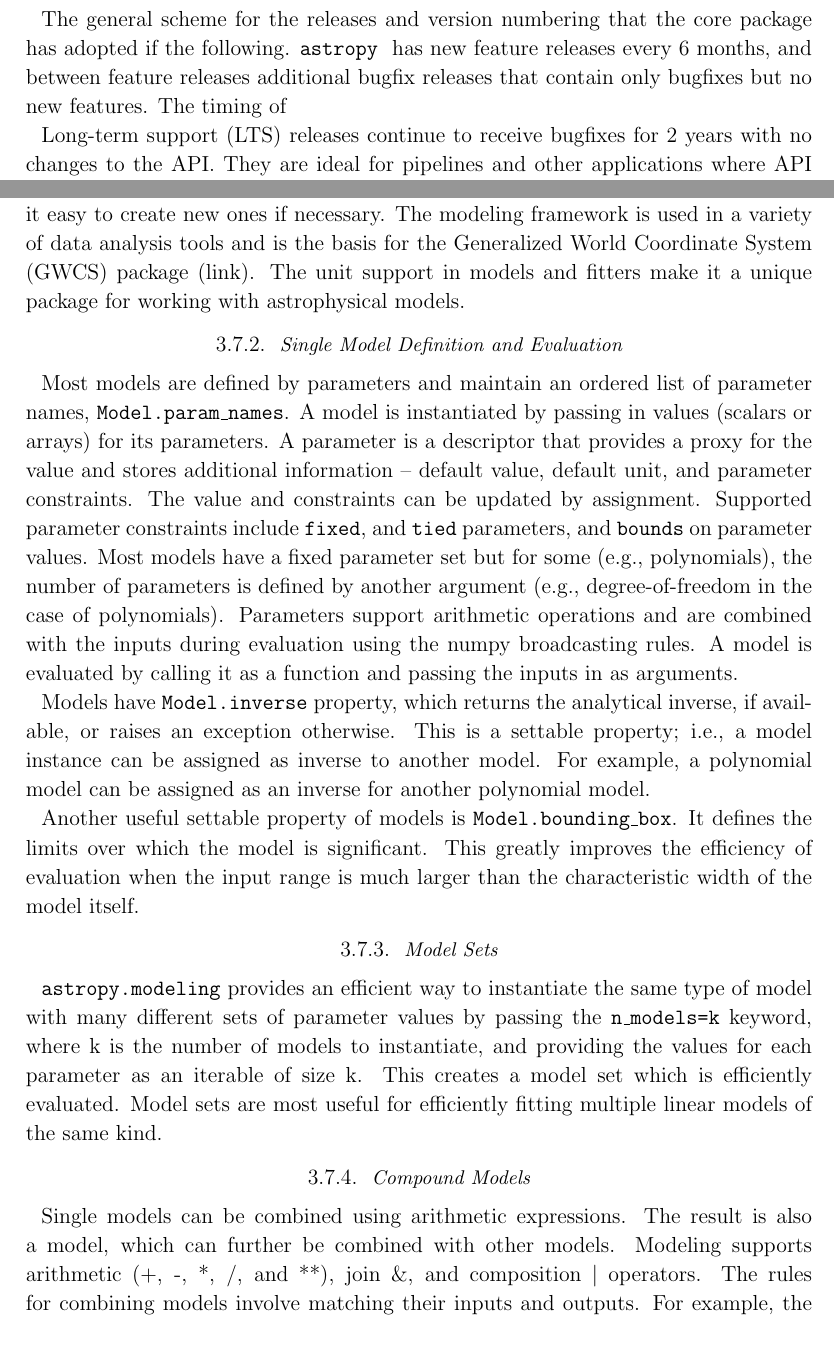
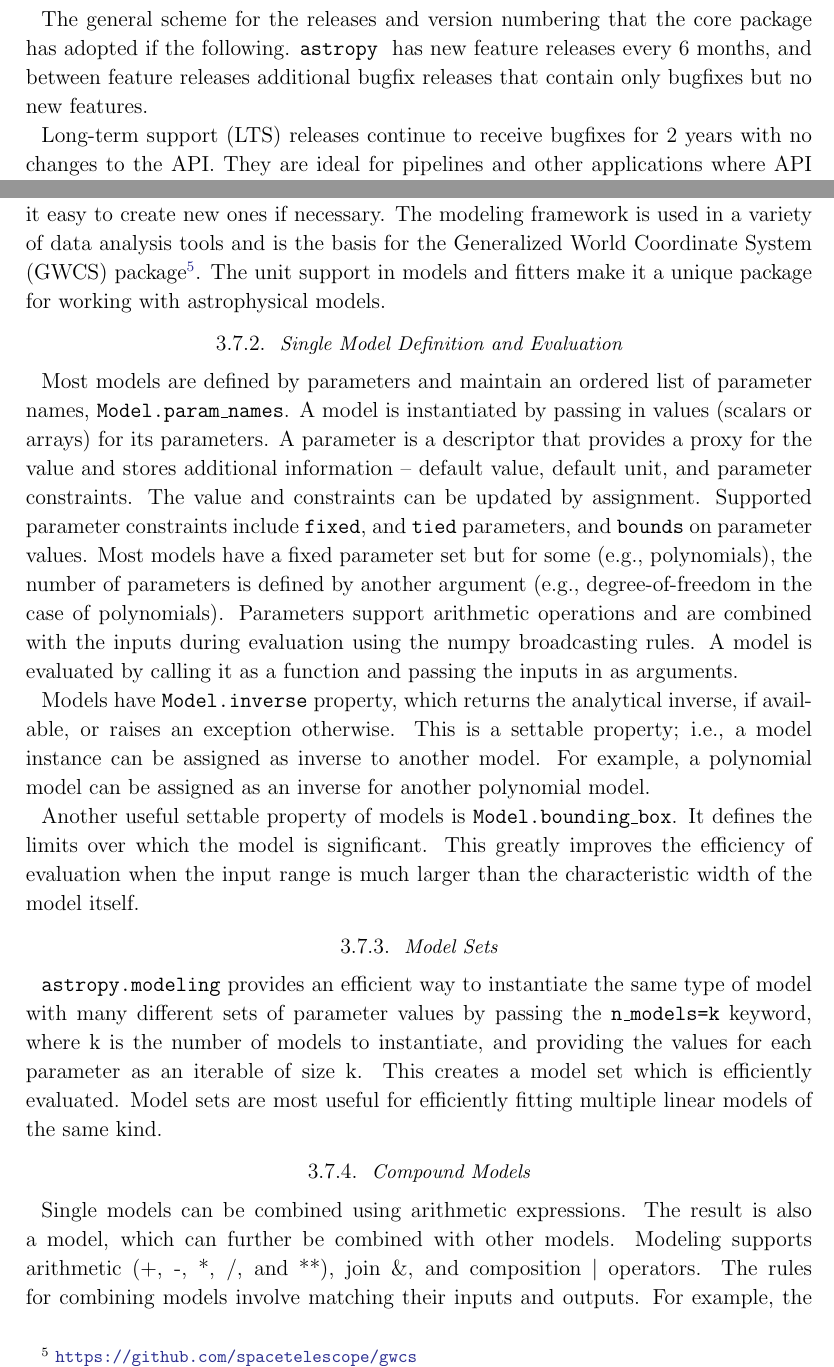
Before and after one commit to astropy/astropy-v2.0-paper, a LaTeX paper (main.tex): two parts of pages 5 and 11 of 17, joined at a grey line, cut so that both start at the same text. Compiled offline with pdfLaTeX.

Commit message:
gwcs link

```diff
--- a/main.tex
+++ b/main.tex
@@ -252,7 +252,8 @@ In the process, some standard wrappers have been defined that make defining func
 \par The general scheme for the releases and version numbering that the core
 package has adopted if the following. \astropypkg has new feature releases every
 6 months, and between feature releases additional bugfix releases that
-contain only bugfixes but no new features. The timing of
+contain only bugfixes but no new features.
+% The timing of
 %
 \par Long-term support (LTS) releases continue to receive bugfixes for 2
 years with no changes to the API. They are ideal for pipelines and other
@@ -557,4 +558,3 @@ FITS, votable, HTML, JSViewer/Datatables).
 % Nadia, Lim
 % Tom R. -- unit support
 \subsubsection{Overview}
-The \package{astropy.modeling} subpackage provides a framework for representing analytical models and performing model evaluation and fitting. Models and fitters are independent of each other, a model can be fit with different fitters and new fitters can be added without changing existing models. The framework is designed to be flexible and easily extensible. The goal is to have a rich set of models but also make it easy to create new ones if necessary. The modeling framework is used in a variety of data analysis tools and is the basis for the Generalized World Coordinate System (GWCS) package (link). The unit support in models and fitters make it a unique package for working with astrophysical models.
@@ -561,3 +565,10 @@ The \package{astropy.modeling} subpackage provides a framework for representing
+framework is designed to be flexible and easily extensible. The goal is to have
+a rich set of models but also make it easy to create new ones if necessary. The
+modeling framework is used in a variety of data analysis tools and is the basis
+for the Generalized World Coordinate System (GWCS)
+package\footnote{\url{https://github.com/spacetelescope/gwcs}}. The
+unit support in models and fitters make it a unique package for working with
+astrophysical models.
 
 \subsubsection{Single Model Definition and Evaluation}
 Most models are defined by parameters and maintain an ordered list of parameter names, \texttt{Model.param\_names}. A model is instantiated by passing in values (scalars or arrays) for its parameters. A parameter is a descriptor that provides a proxy for the value and stores additional information -- default value, default unit, and parameter constraints. The value and constraints can be updated by assignment. Supported parameter constraints include \texttt{fixed}, and \texttt{tied} parameters, and \texttt{bounds} on parameter values. Most models have a fixed parameter set but for some (e.g., polynomials), the number of parameters is defined by another argument (e.g., degree-of-freedom in the case of polynomials). Parameters support arithmetic operations and are combined with the inputs during evaluation using the numpy broadcasting rules. A model is evaluated by calling it as a function and passing the inputs in as arguments.
```
Also changed, not shown: main.tex (4 more changed lines).
